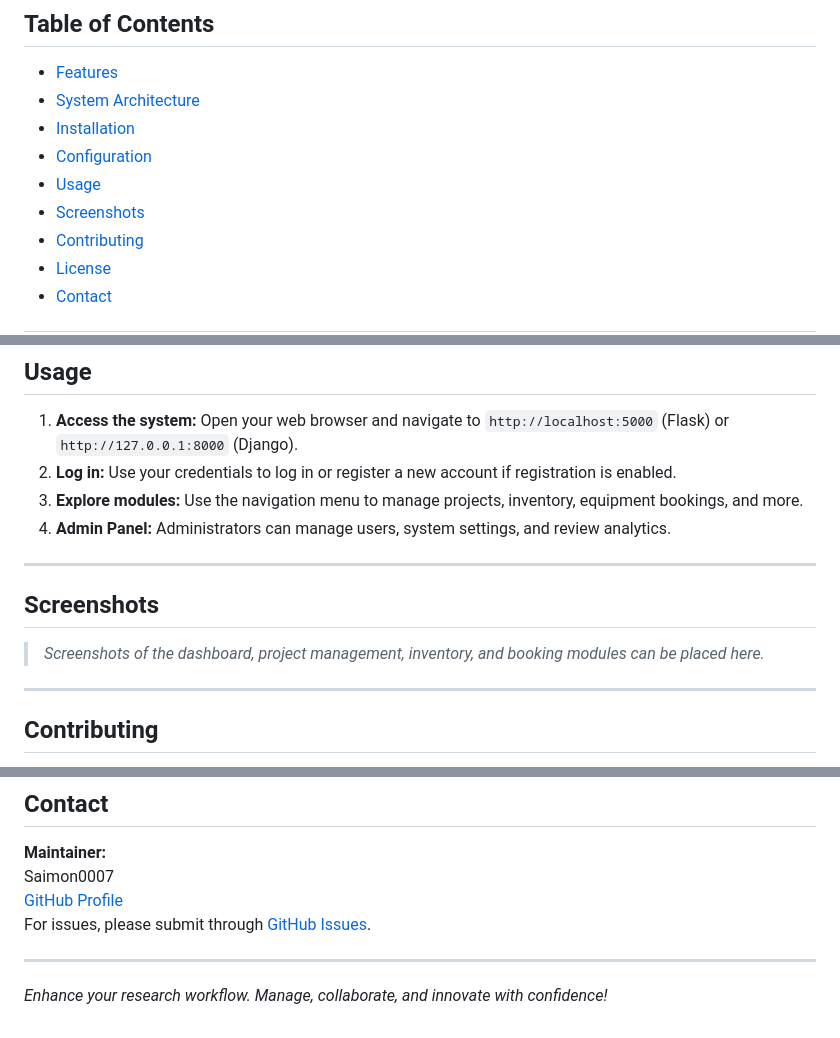
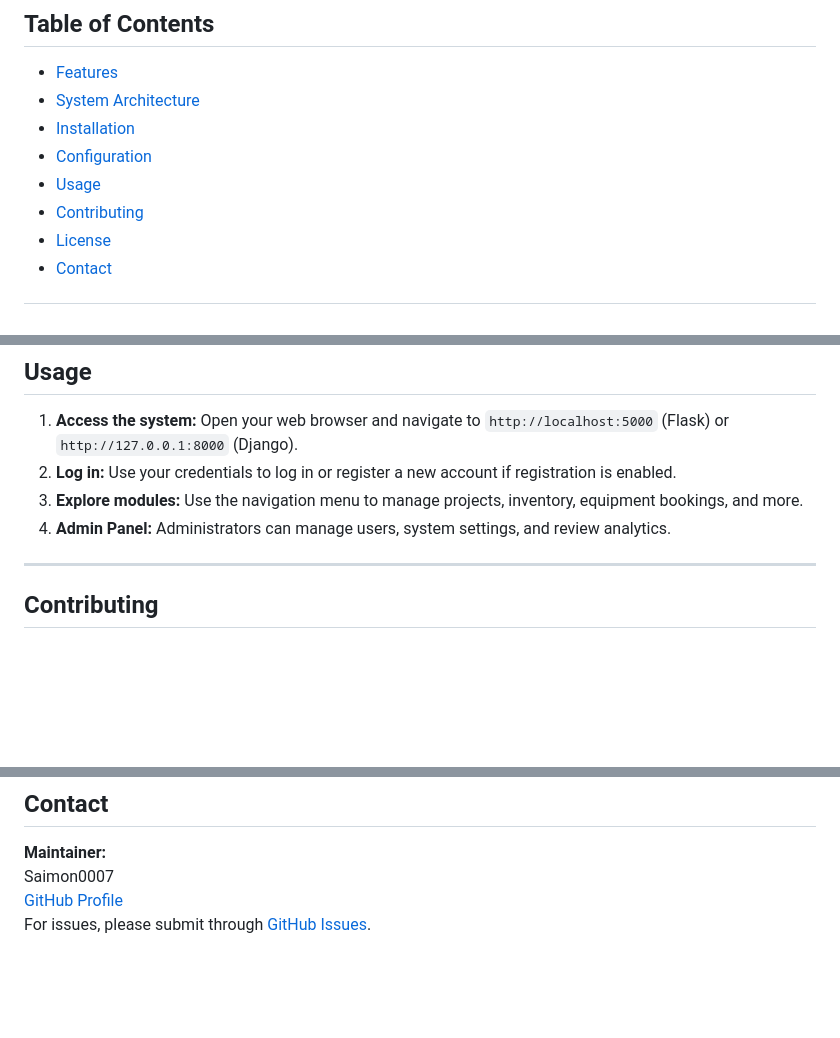
Before and after one commit to Saimon0007/Research-Lab-Management, a Markdown page: README.md, 3 parts joined by grey strips. Rendered like a GitHub page; blank space fills up the shorter version.

```diff
--- a/README.md
+++ b/README.md
@@ -17,7 +17,6 @@ The Research Lab Management System is a robust web-based platform designed to st
 - [Installation](#installation)
 - [Configuration](#configuration)
 - [Usage](#usage)
-- [Screenshots](#screenshots)
 - [Contributing](#contributing)
 - [License](#license)
 - [Contact](#contact)
@@ -120,11 +119,6 @@ The platform is built using a combination of front-end and back-end technologies
 3. **Explore modules:** Use the navigation menu to manage projects, inventory, equipment bookings, and more.
 4. **Admin Panel:** Administrators can manage users, system settings, and review analytics.
 
----
-
-## Screenshots
-
-> _Screenshots of the dashboard, project management, inventory, and booking modules can be placed here._
 
 ---
 
@@ -154,7 +148,3 @@ This project is licensed under the [MIT License](LICENSE).
 Saimon0007
 [GitHub Profile](https://github.com/Saimon0007)
 For issues, please submit through [GitHub Issues](https://github.com/Saimon0007/Research-Lab-Management/issues).
-
----
-
-_Enhance your research workflow. Manage, collaborate, and innovate with confidence!_
```
